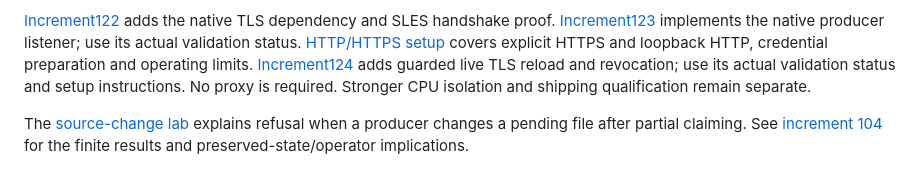
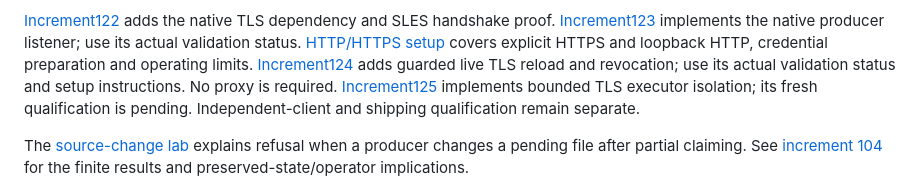
Before and after one commit to joey-huckabee/background-file-mover, a Markdown page: README.md, the part around the change. Rendered like a GitHub page.

Commit message:
Point release tracking at pending TLS resource qualification

```diff
--- a/README.md
+++ b/README.md
@@ -32,7 +32,9 @@ native producer listener; use its actual validation status. [HTTP/HTTPS setup](d
 covers explicit HTTPS and loopback HTTP, credential preparation and operating
 limits. [Increment124](docs/RUST-INCREMENT-124.md) adds guarded live TLS reload
 and revocation; use its actual validation status and setup instructions. No proxy
-is required. Stronger CPU isolation and shipping qualification remain separate.
+is required. [Increment125](docs/RUST-INCREMENT-125.md) implements bounded TLS
+executor isolation; its fresh qualification is pending. Independent-client and
+shipping qualification remain separate.
 
 The [source-change lab](docs/NFS-SOURCE-CHANGE-LAB.md) explains refusal when a
 producer changes a pending file after partial claiming. See [increment 104](docs/RUST-INCREMENT-104.md)
```
Also changed, not shown: docs/RUST-RELEASE-CLOSURE.md (+2 -1 lines).
